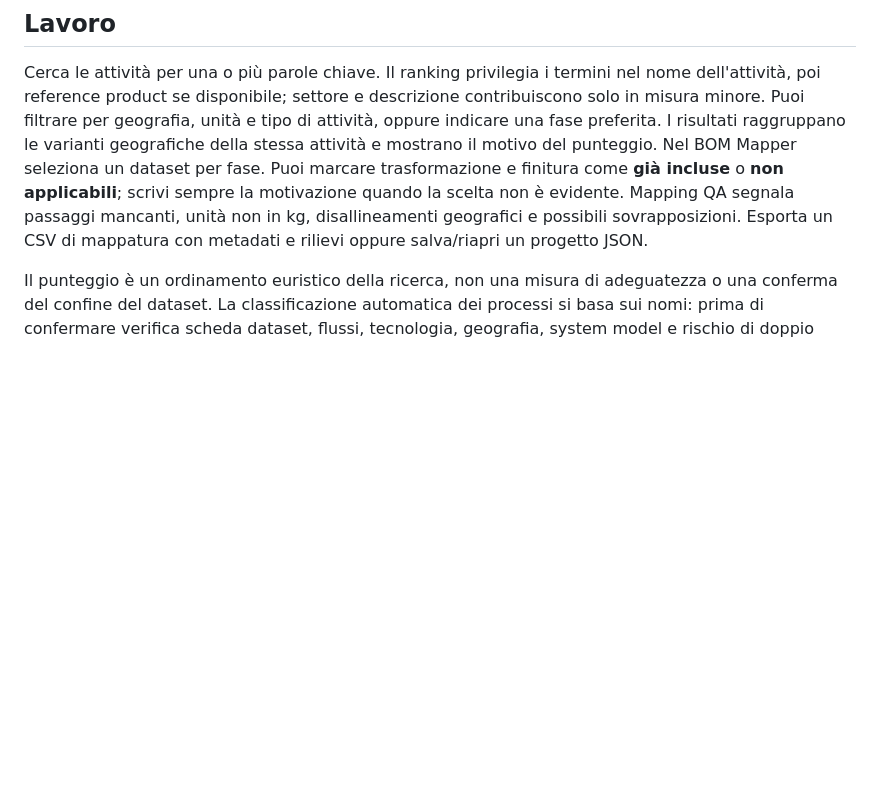
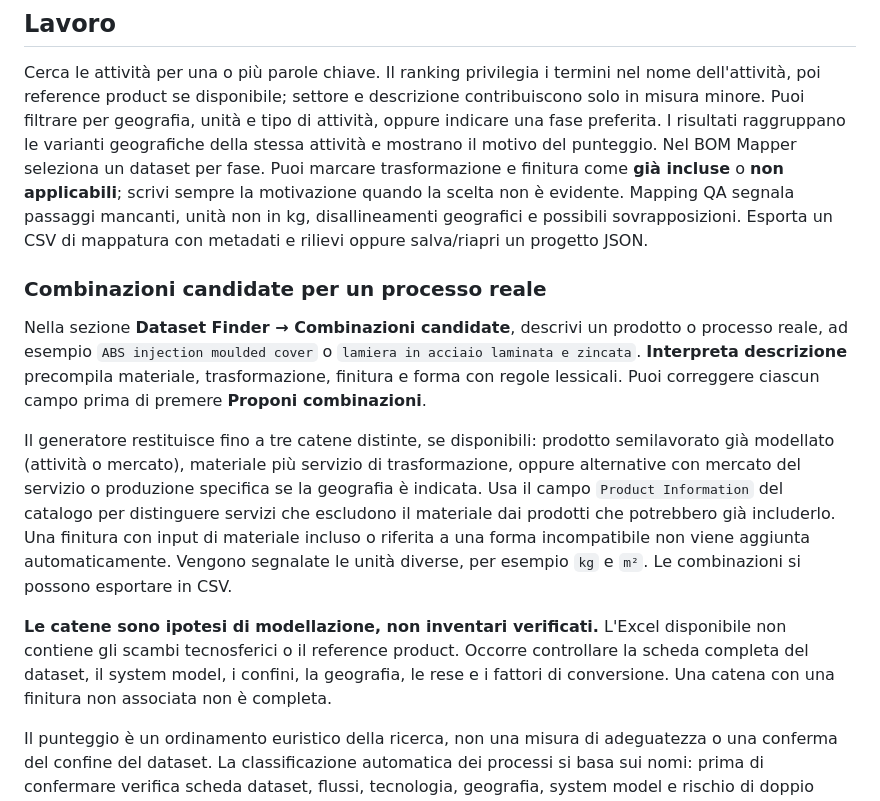
Before and after one commit to LCAofImpossible/SGS_Toolkit, a Markdown page: README.md, the part around the change. Rendered like a GitHub page; blank space fills up the shorter version.

Commit message:
Suggest evidence-aware ecoinvent process combinations

```diff
--- a/README.md
+++ b/README.md
@@ -23,6 +23,14 @@ Al primo utilizzo carica il catalogo ecoinvent e conferma le colonne. Il file or
 
 Cerca le attività per una o più parole chiave. Il ranking privilegia i termini nel nome dell'attività, poi reference product se disponibile; settore e descrizione contribuiscono solo in misura minore. Puoi filtrare per geografia, unità e tipo di attività, oppure indicare una fase preferita. I risultati raggruppano le varianti geografiche della stessa attività e mostrano il motivo del punteggio. Nel BOM Mapper seleziona un dataset per fase. Puoi marcare trasformazione e finitura come **già incluse** o **non applicabili**; scrivi sempre la motivazione quando la scelta non è evidente. Mapping QA segnala passaggi mancanti, unità non in kg, disallineamenti geografici e possibili sovrapposizioni. Esporta un CSV di mappatura con metadati e rilievi oppure salva/riapri un progetto JSON.
 
+### Combinazioni candidate per un processo reale
+
+Nella sezione **Dataset Finder → Combinazioni candidate**, descrivi un prodotto o processo reale, ad esempio `ABS injection moulded cover` o `lamiera in acciaio laminata e zincata`. **Interpreta descrizione** precompila materiale, trasformazione, finitura e forma con regole lessicali. Puoi correggere ciascun campo prima di premere **Proponi combinazioni**.
+
+Il generatore restituisce fino a tre catene distinte, se disponibili: prodotto semilavorato già modellato (attività o mercato), materiale più servizio di trasformazione, oppure alternative con mercato del servizio o produzione specifica se la geografia è indicata. Usa il campo `Product Information` del catalogo per distinguere servizi che escludono il materiale dai prodotti che potrebbero già includerlo. Una finitura con input di materiale incluso o riferita a una forma incompatibile non viene aggiunta automaticamente. Vengono segnalate le unità diverse, per esempio `kg` e `m²`. Le combinazioni si possono esportare in CSV.
+
+**Le catene sono ipotesi di modellazione, non inventari verificati.** L'Excel disponibile non contiene gli scambi tecnosferici o il reference product. Occorre controllare la scheda completa del dataset, il system model, i confini, la geografia, le rese e i fattori di conversione. Una catena con una finitura non associata non è completa.
+
 Il punteggio è un ordinamento euristico della ricerca, non una misura di adeguatezza o una conferma del confine del dataset. La classificazione automatica dei processi si basa sui nomi: prima di confermare verifica scheda dataset, flussi, tecnologia, geografia, system model e rischio di doppio conteggio. Nessun contenuto ecoinvent va caricato nel repository.
 
 ## Limiti della v0.1
```
